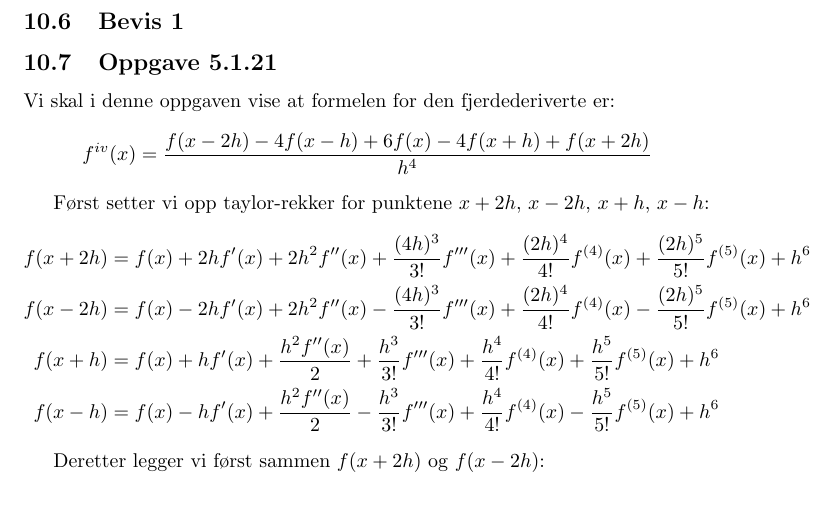
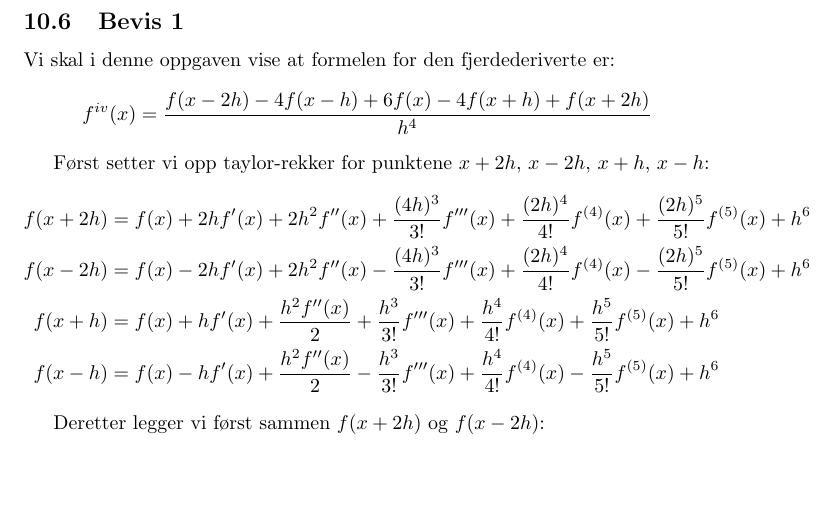
Before and after one commit to TeamTobb/Math2-project1, a LaTeX document (Project 1.tex, which reads sections/Proof1/Proof1.tex): part of page 16 of 21, cut so that both start at the same text, the shorter picture padded with empty space. Compiled offline with pdfLaTeX.

Commit message:
Section correct.

```diff
--- a/sections/Proof1/Proof1.tex
+++ b/sections/Proof1/Proof1.tex
@@ -1,6 +1,3 @@
-\subsection{Oppgave 5.1.21} % (fold)
-\label{sub:oppgave_5_1_21}
-
 Vi skal i denne oppgaven vise at formelen for den fjerdederiverte er:
 \begin{align}
     f^{iv}(x)=\frac{f(x-2h)-4f(x-h)+6f(x)-4f(x+h)+f(x+2h)}{h^4}\nonumber
```
Also changed, not shown: sections/Proof1/Proof1.tex (1 more changed lines).
